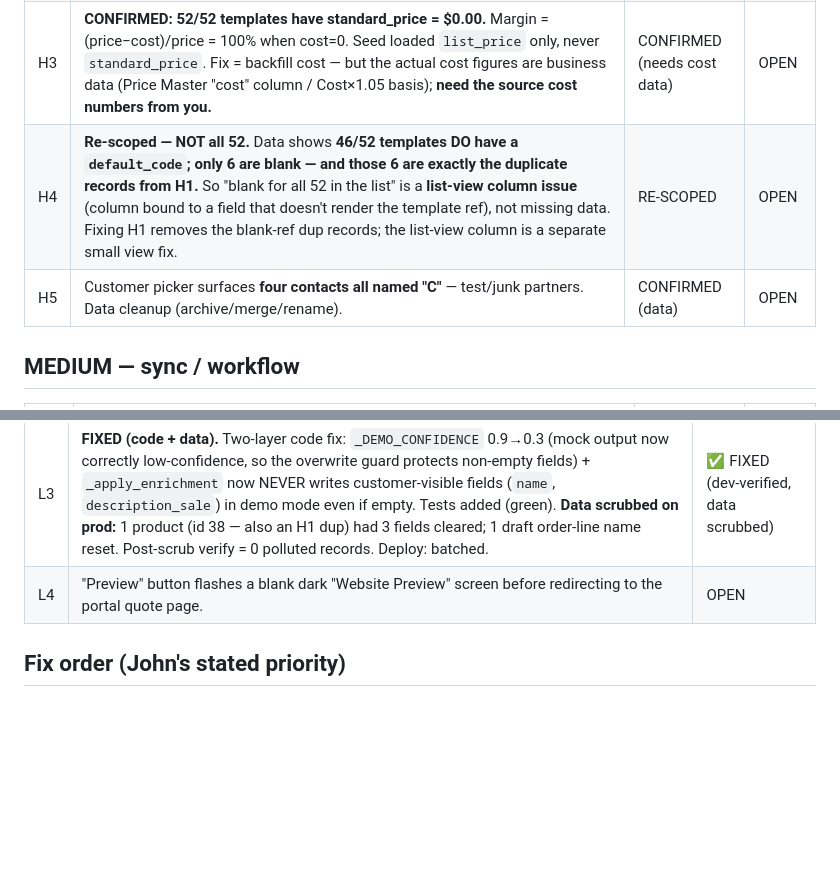
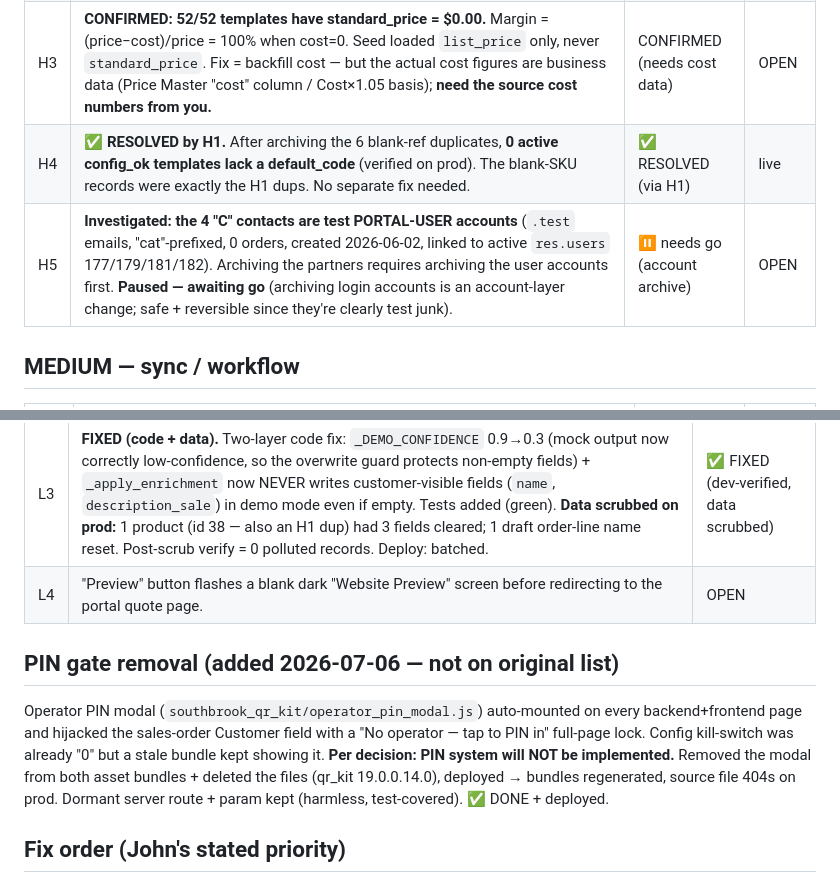
Before and after one commit to dangelojohn/Southbrook_Configurator, a Markdown page: docs/E2E_PUNCHLIST_2026-07-06.md, 2 parts joined by grey strips. Drawn GitHub-style; blank space fills up the shorter version.

Commit message:
docs: punch list — PIN gate removed+deployed, H4 resolved-by-H1, H5 needs account-archive go

```diff
--- a/docs/E2E_PUNCHLIST_2026-07-06.md
+++ b/docs/E2E_PUNCHLIST_2026-07-06.md
@@ -25,8 +25,8 @@ want S01381 reset to its original single line if it's a reference fixture. **[de
 | H1 | **FIXED (data, reversible).** Reference-checked all 6 dup templates: **0 order lines, 0 BoMs, no xml_id** each (runtime-created orphans, not seed). `catalog_expansion.build_catalog` is idempotent-by-name so it binds to the active keeper — archiving won't re-create. **Archived** ids 213/212/239/237/230/229 (active=False). Catalog now 46 configurable templates, **zero duplicate names**. Reversible (un-archive to restore). | ✅ FIXED (archived on prod) | live |
 | H2 | **Re-diagnosed — NOT a data duplicate.** There is only ONE `SB-BASE-2DR` template (id 39). The "$395 vs $560 same SKU" seen in the 3D inventory are **different variants of that one template** (`lst_price` = base 395 + attribute `price_extra`, ranging 395→705 across 10 variants). Expected variant pricing. The REAL issue: variants share the base `default_code` with no config suffix, so the 3D inventory list shows them as look-alike rows at different prices. → a 3D-inventory display/labeling fix (show the distinguishing config, or suffix variant codes), NOT a dedup. | RE-DIAGNOSED | OPEN |
 | H3 | **CONFIRMED: 52/52 templates have standard_price = $0.00.** Margin = (price−cost)/price = 100% when cost=0. Seed loaded `list_price` only, never `standard_price`. Fix = backfill cost — but the actual cost figures are business data (Price Master "cost" column / Cost×1.05 basis); **need the source cost numbers from you.** | CONFIRMED (needs cost data) | OPEN |
-| H4 | **Re-scoped — NOT all 52.** Data shows **46/52 templates DO have a `default_code`; only 6 are blank — and those 6 are exactly the duplicate records from H1.** So "blank for all 52 in the list" is a **list-view column issue** (column bound to a field that doesn't render the template ref), not missing data. Fixing H1 removes the blank-ref dup records; the list-view column is a separate small view fix. | RE-SCOPED | OPEN |
-| H5 | Customer picker surfaces **four contacts all named "C"** — test/junk partners. Data cleanup (archive/merge/rename). | CONFIRMED (data) | OPEN |
+| H4 | **✅ RESOLVED by H1.** After archiving the 6 blank-ref duplicates, **0 active config_ok templates lack a default_code** (verified on prod). The blank-SKU records were exactly the H1 dups. No separate fix needed. | ✅ RESOLVED (via H1) | live |
+| H5 | **Investigated: the 4 "C" contacts are test PORTAL-USER accounts** (`.test` emails, "cat"-prefixed, 0 orders, created 2026-06-02, linked to active `res.users` 177/179/181/182). Archiving the partners requires archiving the user accounts first. **Paused — awaiting go** (archiving login accounts is an account-layer change; safe + reversible since they're clearly test junk). | ⏸ needs go (account archive) | OPEN |
 
 ## MEDIUM — sync / workflow
 
@@ -47,6 +47,14 @@ want S01381 reset to its original single line if it's a reference fixture. **[de
 | L3 | **FIXED (code + data).** Two-layer code fix: `_DEMO_CONFIDENCE` 0.9→0.3 (mock output now correctly low-confidence, so the overwrite guard protects non-empty fields) + `_apply_enrichment` now NEVER writes customer-visible fields (`name`, `description_sale`) in demo mode even if empty. Tests added (green). **Data scrubbed on prod:** 1 product (id 38 — also an H1 dup) had 3 fields cleared; 1 draft order-line name reset. Post-scrub verify = 0 polluted records. Deploy: batched. | ✅ FIXED (dev-verified, data scrubbed) | deploy pending |
 | L4 | "Preview" button flashes a blank dark "Website Preview" screen before redirecting to the portal quote page. | OPEN |
 
+## PIN gate removal (added 2026-07-06 — not on original list)
+Operator PIN modal (`southbrook_qr_kit/operator_pin_modal.js`) auto-mounted on every
+backend+frontend page and hijacked the sales-order Customer field with a "No operator — tap
+to PIN in" full-page lock. Config kill-switch was already "0" but a stale bundle kept showing
+it. **Per decision: PIN system will NOT be implemented.** Removed the modal from both asset
+bundles + deleted the files (qr_kit 19.0.0.14.0), deployed → bundles regenerated, source file
+404s on prod. Dormant server route + param kept (harmless, test-covered). ✅ DONE + deployed.
+
 ## Fix order (John's stated priority)
 1. C1 Configure Product template-selection (full blocker)
 2. C2 real per-stage input UI (currently placeholder graphic; silent apply)
```
